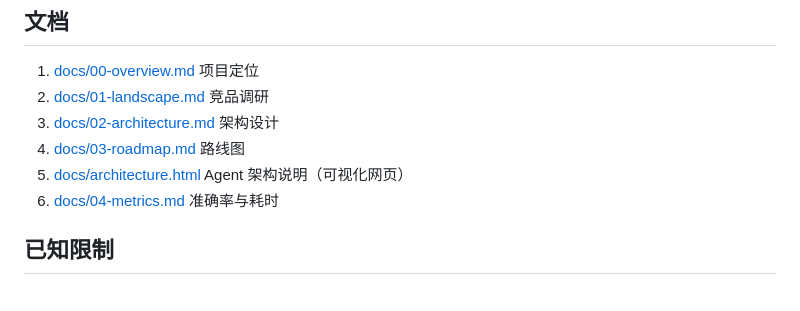
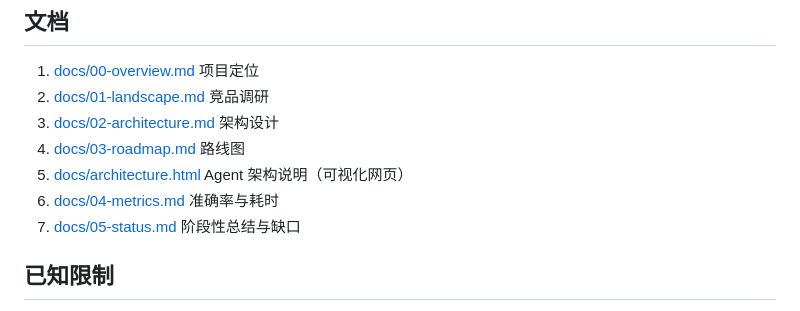
Before and after one commit to david-dev666/shopping-agent, a Markdown page: README.md, the part around the change. Rendered like a GitHub page.

Commit message:
docs: 阶段性总结与缺口清单
- 新增 docs/05-status.md：已完成 / 还差什么 / 待决策
- README 文档列表补第 7 项

```diff
--- a/README.md
+++ b/README.md
@@ -169,6 +169,7 @@ uv run alembic upgrade head                   # 版本化建表（默认启动
 4. [docs/03-roadmap.md](docs/03-roadmap.md) 路线图
 5. [docs/architecture.html](docs/architecture.html) Agent 架构说明（可视化网页）
 6. [docs/04-metrics.md](docs/04-metrics.md) 准确率与耗时
+7. [docs/05-status.md](docs/05-status.md) 阶段性总结与缺口
 
 ## 已知限制
 
```
Also changed, not shown: docs/05-status.md (added, +30 -0 lines).
